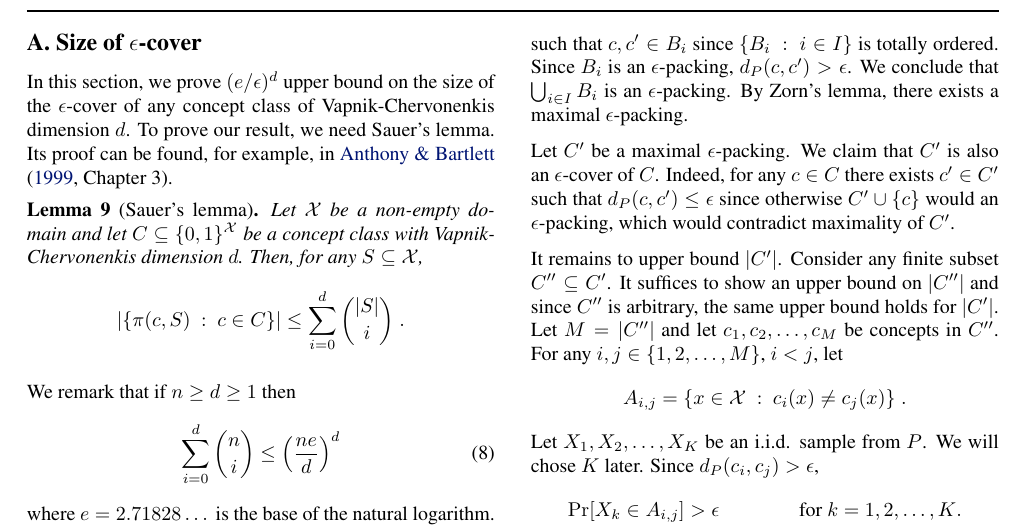
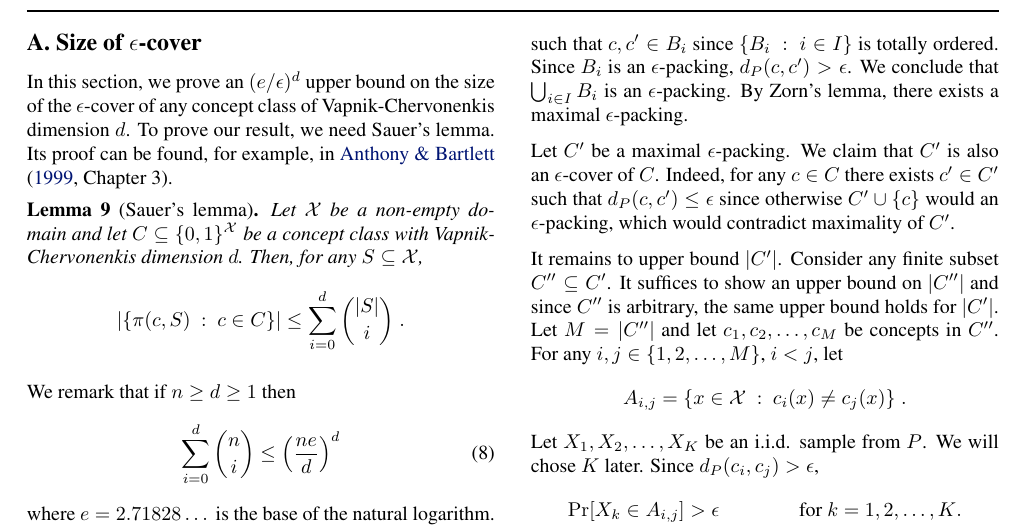
Before and after one commit to DavidPal/semi-supervised-learning, a LaTeX paper (ICML-submission/main-supplementary.tex, which reads ICML-submission/appendix-epsilon-cover.tex): part of page 9 of 10, cut so that both start at the same text. Compiled offline with pdfLaTeX.

Commit message:
Update appendix-epsilon-cover.tex
"an" added

```diff
--- a/ICML-submission/appendix-epsilon-cover.tex
+++ b/ICML-submission/appendix-epsilon-cover.tex
@@ -1,7 +1,7 @@
 \section{Size of $\epsilon$-cover}
 \label{section:epsilon-cover}
 
-In this section, we prove $(e/\epsilon)^d$ upper bound on the size of the
+In this section, we prove an $(e/\epsilon)^d$ upper bound on the size of the
 $\epsilon$-cover of any concept class of Vapnik-Chervonenkis dimension $d$. To
 prove our result, we need Sauer's lemma. Its proof can be found, for example,
 in~\citet[Chapter 3]{Anthony-Bartlett-1999}.
```
